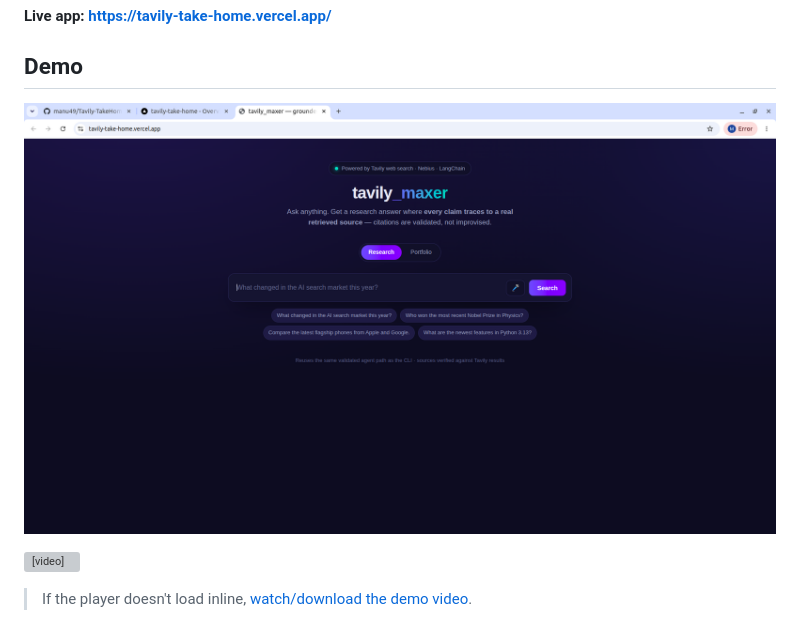
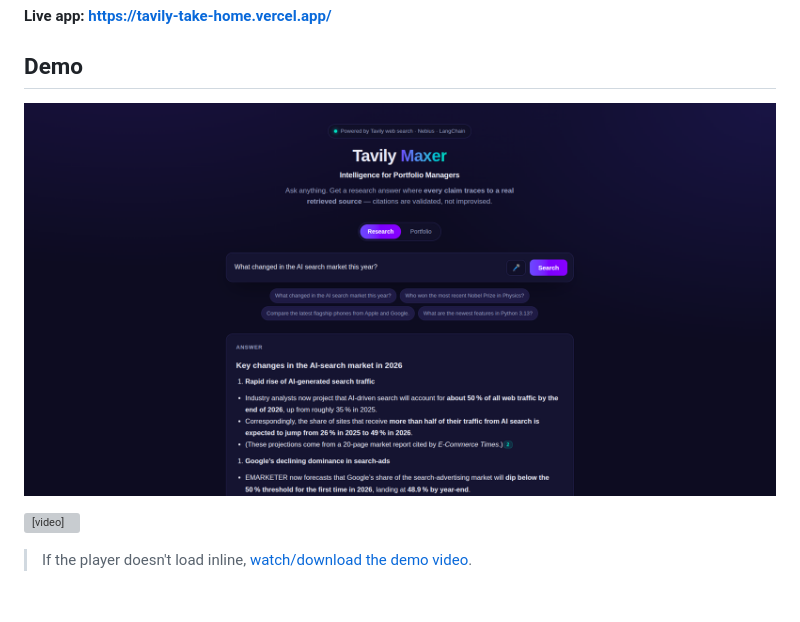
Before and after one commit to manu49/Tavily-TakeHome, a Markdown page: README.md, the part around the change. Rendered like a GitHub page; blank space fills up the shorter version; grey boxes are pictures that could not be loaded.

Commit message:
Use landing_page.png as the README demo screenshot
Co-Authored-By: Claude Opus 4.8 <noreply@anthropic.com>

```diff
--- a/README.md
+++ b/README.md
@@ -4,7 +4,7 @@
 
 ## Demo
 
-![The Tavily Maxer web app on Vercel, with the Research / Portfolio mode toggle](Demo/v2_both_modes.png)
+![The Tavily Maxer landing page on Vercel — "Intelligence for Portfolio Managers" with the Research / Portfolio mode toggle](Demo/landing_page.png)
 
 <video src="https://github.com/manu49/Tavily-TakeHome/raw/main/Demo/v3_Tavily_Maxer.mp4" controls width="100%"></video>
 
```
